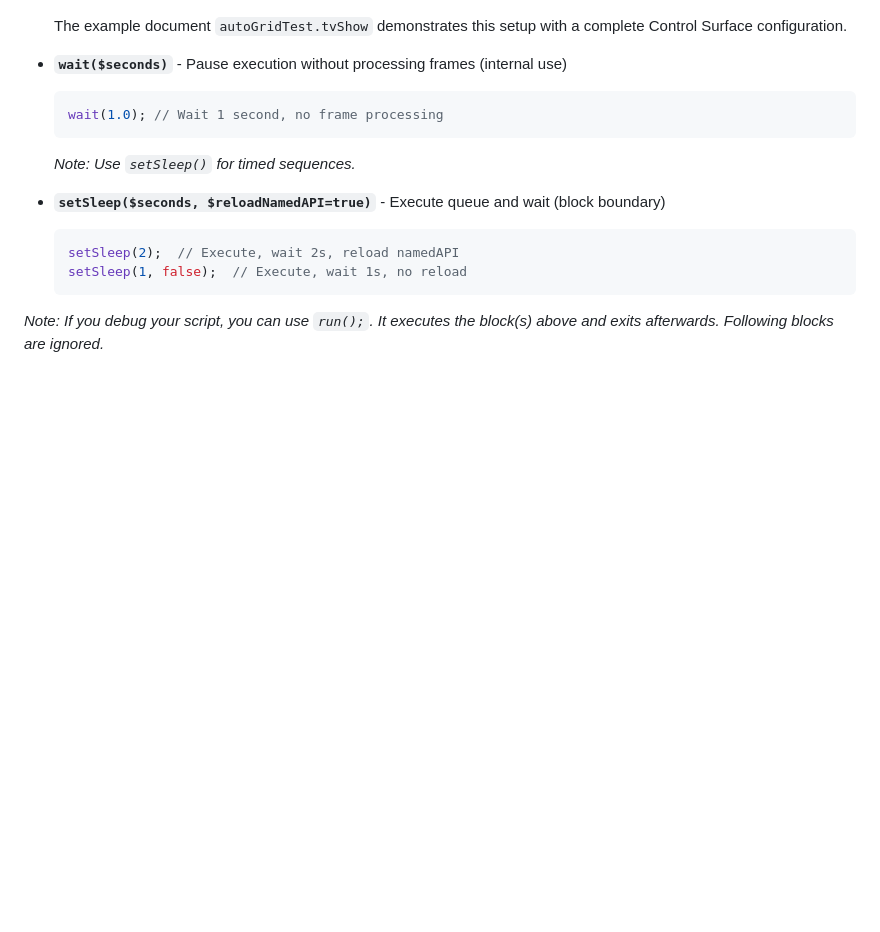
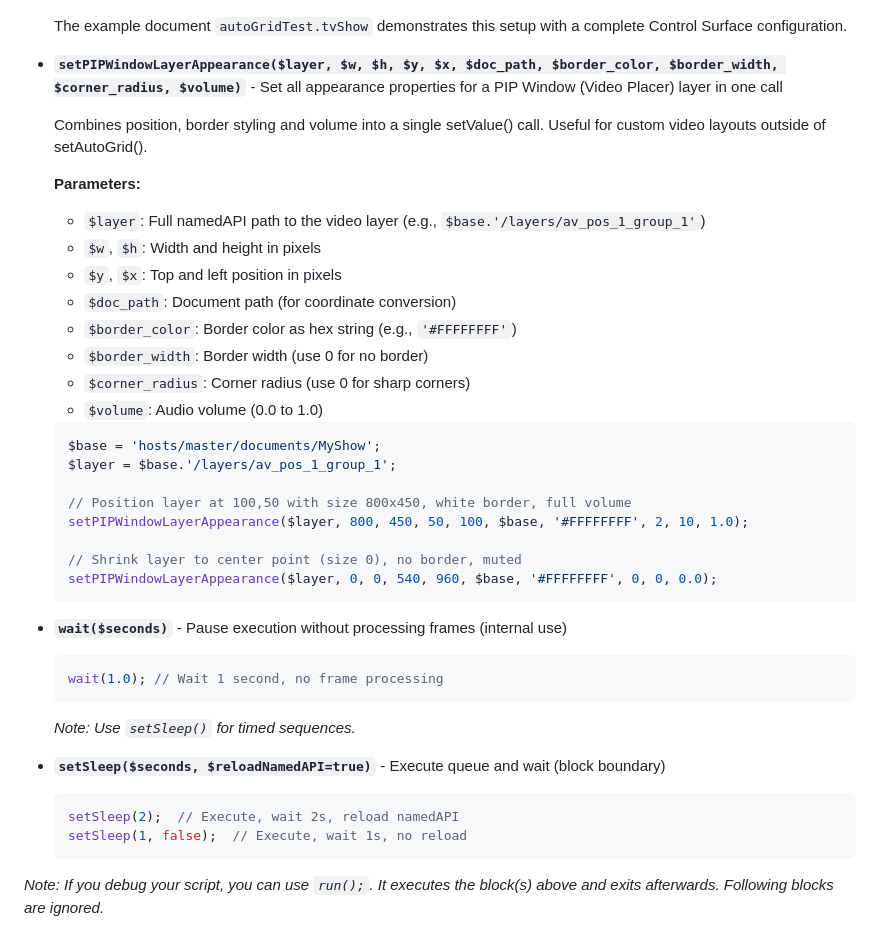
Before and after one commit to forbiddenPHP/mimoLive-automation, a Markdown page: readme.md, the part around the change. GitHub-like rendering; blank space fills up the shorter version.

Commit message:
setPIPWindowAppearance() added

````diff
--- a/readme.md
+++ b/readme.md
@@ -708,6 +708,31 @@ These functions are available but are typically used internally:
 
   The example document `autoGridTest.tvShow` demonstrates this setup with a complete Control Surface configuration.
 
+- **`setPIPWindowLayerAppearance($layer, $w, $h, $y, $x, $doc_path, $border_color, $border_width, $corner_radius, $volume)`** - Set all appearance properties for a PIP Window (Video Placer) layer in one call
+
+  Combines position, border styling and volume into a single setValue() call. Useful for custom video layouts outside of setAutoGrid().
+
+  **Parameters:**
+  - `$layer`: Full namedAPI path to the video layer (e.g., `$base.'/layers/av_pos_1_group_1'`)
+  - `$w`, `$h`: Width and height in pixels
+  - `$y`, `$x`: Top and left position in pixels
+  - `$doc_path`: Document path (for coordinate conversion)
+  - `$border_color`: Border color as hex string (e.g., `'#FFFFFFFF'`)
+  - `$border_width`: Border width (use 0 for no border)
+  - `$corner_radius`: Corner radius (use 0 for sharp corners)
+  - `$volume`: Audio volume (0.0 to 1.0)
+
+  ```php
+  $base = 'hosts/master/documents/MyShow';
+  $layer = $base.'/layers/av_pos_1_group_1';
+
+  // Position layer at 100,50 with size 800x450, white border, full volume
+  setPIPWindowLayerAppearance($layer, 800, 450, 50, 100, $base, '#FFFFFFFF', 2, 10, 1.0);
+
+  // Shrink layer to center point (size 0), no border, muted
+  setPIPWindowLayerAppearance($layer, 0, 0, 540, 960, $base, '#FFFFFFFF', 0, 0, 0.0);
+  ```
+
 - **`wait($seconds)`** - Pause execution without processing frames (internal use)
   ```php
   wait(1.0); // Wait 1 second, no frame processing
````
